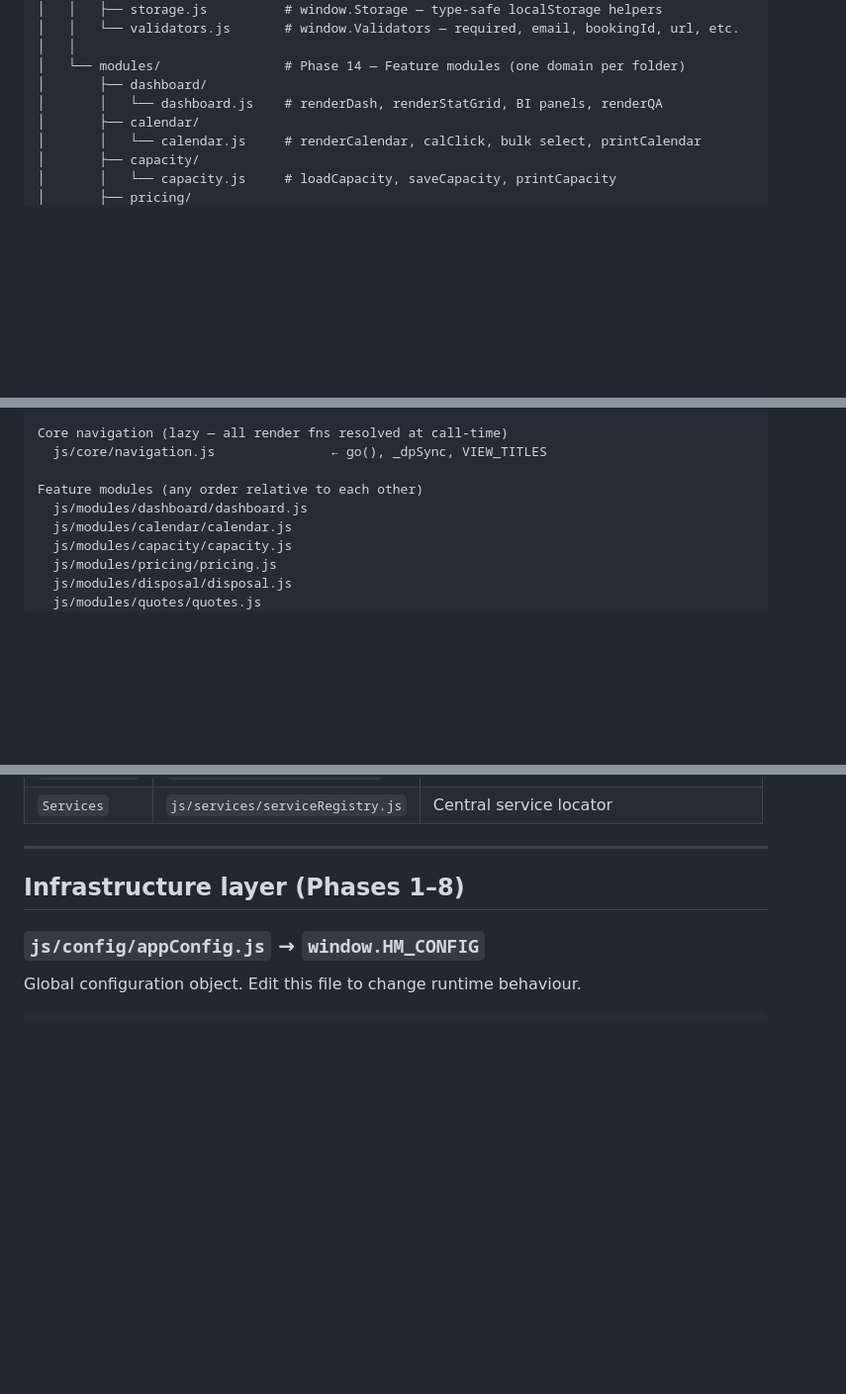
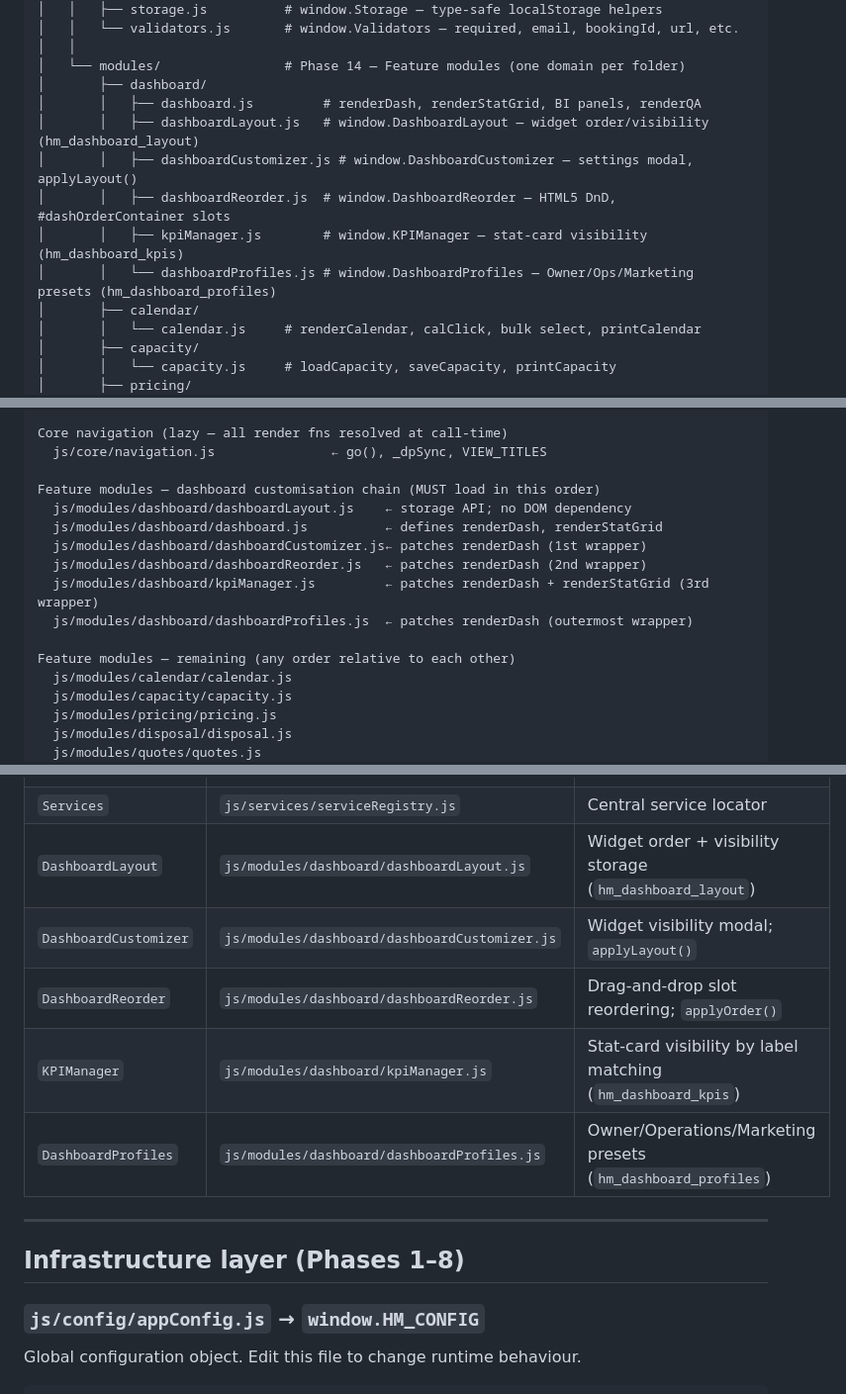
Before and after one commit to Siiid01983/my-wesite, a Markdown page: CLAUDE.md, 3 parts joined by grey strips. Shown at 99% size. GitHub-like rendering; blank space fills up the shorter version.

```diff
--- a/CLAUDE.md
+++ b/CLAUDE.md
@@ -64,7 +64,12 @@ my-website/
 │   │
 │   └── modules/                # Phase 14 — Feature modules (one domain per folder)
 │       ├── dashboard/
-│       │   └── dashboard.js    # renderDash, renderStatGrid, BI panels, renderQA
+│       │   ├── dashboard.js         # renderDash, renderStatGrid, BI panels, renderQA
+│       │   ├── dashboardLayout.js   # window.DashboardLayout — widget order/visibility (hm_dashboard_layout)
+│       │   ├── dashboardCustomizer.js # window.DashboardCustomizer — settings modal, applyLayout()
+│       │   ├── dashboardReorder.js  # window.DashboardReorder — HTML5 DnD, #dashOrderContainer slots
+│       │   ├── kpiManager.js        # window.KPIManager — stat-card visibility (hm_dashboard_kpis)
+│       │   └── dashboardProfiles.js # window.DashboardProfiles — Owner/Ops/Marketing presets (hm_dashboard_profiles)
 │       ├── calendar/
 │       │   └── calendar.js     # renderCalendar, calClick, bulk select, printCalendar
 │       ├── capacity/
@@ -151,8 +156,15 @@ Data modules (define _DOW_JP and buildTable used by later modules)
 Core navigation (lazy — all render fns resolved at call-time)
   js/core/navigation.js               ← go(), _dpSync, VIEW_TITLES
 
-Feature modules (any order relative to each other)
-  js/modules/dashboard/dashboard.js
+Feature modules — dashboard customisation chain (MUST load in this order)
+  js/modules/dashboard/dashboardLayout.js    ← storage API; no DOM dependency
+  js/modules/dashboard/dashboard.js          ← defines renderDash, renderStatGrid
+  js/modules/dashboard/dashboardCustomizer.js← patches renderDash (1st wrapper)
+  js/modules/dashboard/dashboardReorder.js   ← patches renderDash (2nd wrapper)
+  js/modules/dashboard/kpiManager.js         ← patches renderDash + renderStatGrid (3rd wrapper)
+  js/modules/dashboard/dashboardProfiles.js  ← patches renderDash (outermost wrapper)
+
+Feature modules — remaining (any order relative to each other)
   js/modules/calendar/calendar.js
   js/modules/capacity/capacity.js
   js/modules/pricing/pricing.js
@@ -234,6 +246,11 @@ subsequent scripts.
 | `Adapter` | `js/services/supabaseAdapter.js` | Domain CRUD (all data writes go here) |
 | `DataProvider` | `js/services/dataProvider.js` | Generic CRUD + TTL cache + retry |
 | `Services` | `js/services/serviceRegistry.js` | Central service locator |
+| `DashboardLayout` | `js/modules/dashboard/dashboardLayout.js` | Widget order + visibility storage (`hm_dashboard_layout`) |
+| `DashboardCustomizer` | `js/modules/dashboard/dashboardCustomizer.js` | Widget visibility modal; `applyLayout()` |
+| `DashboardReorder` | `js/modules/dashboard/dashboardReorder.js` | Drag-and-drop slot reordering; `applyOrder()` |
+| `KPIManager` | `js/modules/dashboard/kpiManager.js` | Stat-card visibility by label matching (`hm_dashboard_kpis`) |
+| `DashboardProfiles` | `js/modules/dashboard/dashboardProfiles.js` | Owner/Operations/Marketing presets (`hm_dashboard_profiles`) |
 
 ---
 
```
Also changed, not shown: other parts of CLAUDE.md (+68 -0 lines).
